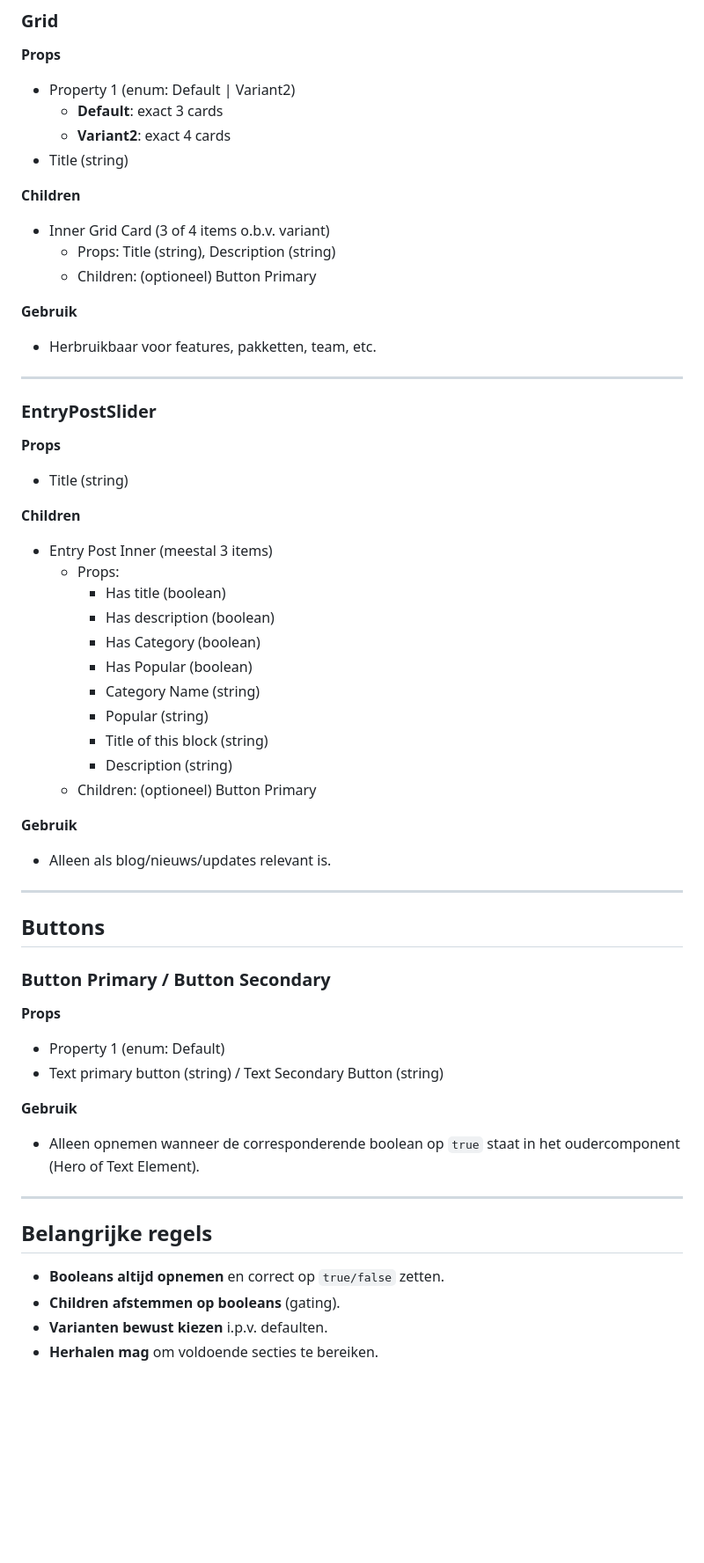
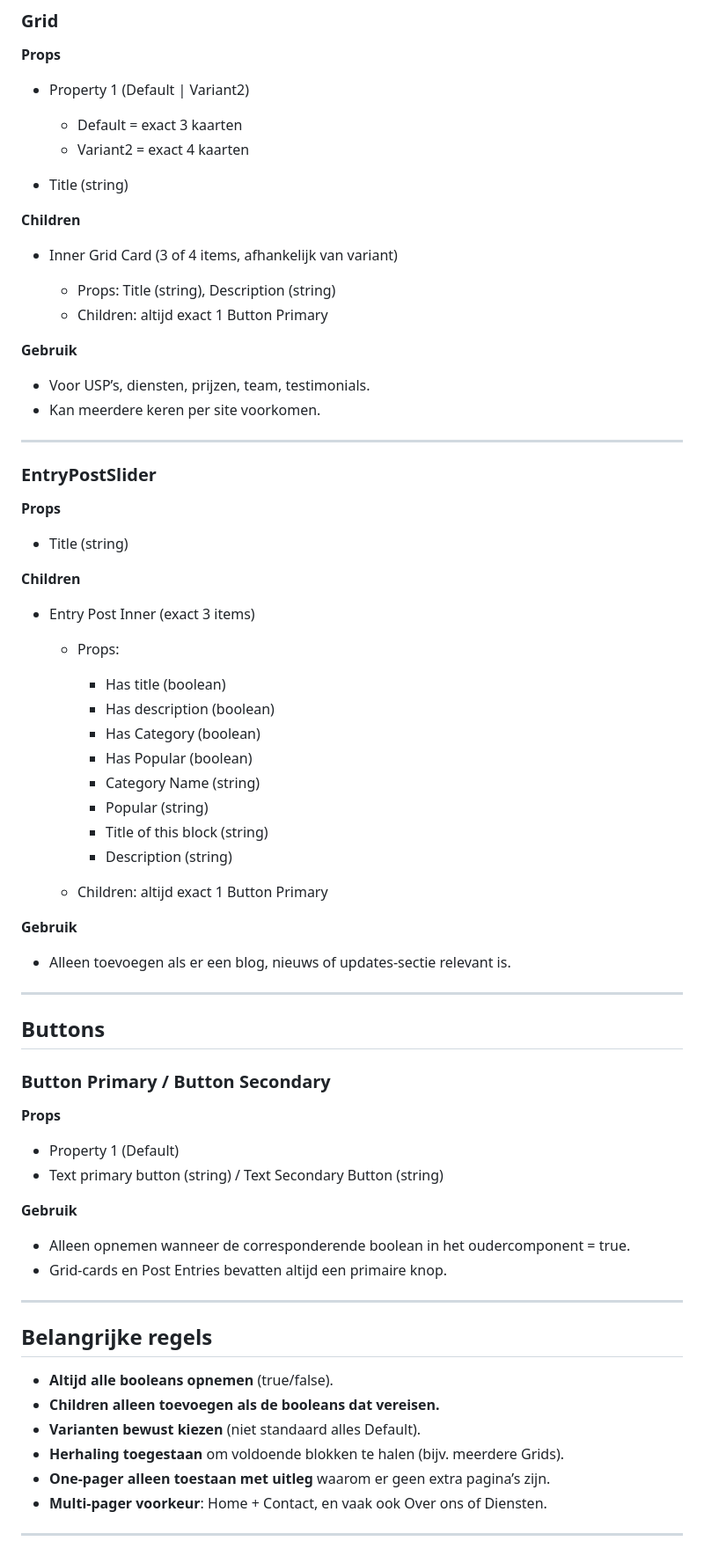
Before and after one commit to jessevlux/figma-plugin, a Markdown page: spec.md, the part around one of its changes. Shown at 88% size. Drawn GitHub-style; blank space fills up the shorter version.

```diff
--- a/spec.md
+++ b/spec.md
@@ -130,20 +128,24 @@ De AI moet **eerst plannen** (sitemap/secties) en daarna **selectief** JSON gene
 
 **Props**
 
-- Property 1 (enum: Default | Variant2)
-  - **Default**: exact 3 cards
-  - **Variant2**: exact 4 cards
+- Property 1 (Default | Variant2)
+
+  - Default = exact 3 kaarten
+  - Variant2 = exact 4 kaarten
+
 - Title (string)
 
 **Children**
 
-- Inner Grid Card (3 of 4 items o.b.v. variant)
+- Inner Grid Card (3 of 4 items, afhankelijk van variant)
+
   - Props: Title (string), Description (string)
-  - Children: (optioneel) Button Primary
+  - Children: altijd exact 1 Button Primary
 
 **Gebruik**
 
-- Herbruikbaar voor features, pakketten, team, etc.
+- Voor USP’s, diensten, prijzen, team, testimonials.
+- Kan meerdere keren per site voorkomen.
 
 ---
 
@@ -155,8 +157,10 @@ De AI moet **eerst plannen** (sitemap/secties) en daarna **selectief** JSON gene
 
 **Children**
 
-- Entry Post Inner (meestal 3 items)
+- Entry Post Inner (exact 3 items)
+
   - Props:
+
     - Has title (boolean)
     - Has description (boolean)
     - Has Category (boolean)
@@ -165,11 +169,12 @@ De AI moet **eerst plannen** (sitemap/secties) en daarna **selectief** JSON gene
     - Popular (string)
     - Title of this block (string)
     - Description (string)
-  - Children: (optioneel) Button Primary
+
+  - Children: altijd exact 1 Button Primary
 
 **Gebruik**
 
-- Alleen als blog/nieuws/updates relevant is.
+- Alleen toevoegen als er een blog, nieuws of updates-sectie relevant is.
 
 ---
 
@@ -179,18 +184,23 @@ De AI moet **eerst plannen** (sitemap/secties) en daarna **selectief** JSON gene
 
 **Props**
 
-- Property 1 (enum: Default)
+- Property 1 (Default)
 - Text primary button (string) / Text Secondary Button (string)
 
 **Gebruik**
 
-- Alleen opnemen wanneer de corresponderende boolean op `true` staat in het oudercomponent (Hero of Text Element).
+- Alleen opnemen wanneer de corresponderende boolean in het oudercomponent = true.
+- Grid-cards en Post Entries bevatten altijd een primaire knop.
 
 ---
 
 ## Belangrijke regels
 
-- **Booleans altijd opnemen** en correct op `true/false` zetten.
-- **Children afstemmen op booleans** (gating).
-- **Varianten bewust kiezen** i.p.v. defaulten.
-- **Herhalen mag** om voldoende secties te bereiken.
+- **Altijd alle booleans opnemen** (true/false).
+- **Children alleen toevoegen als de booleans dat vereisen.**
+- **Varianten bewust kiezen** (niet standaard alles Default).
+- **Herhaling toegestaan** om voldoende blokken te halen (bijv. meerdere Grids).
+- **One-pager alleen toestaan met uitleg** waarom er geen extra pagina’s zijn.
+- **Multi-pager voorkeur**: Home + Contact, en vaak ook Over ons of Diensten.
+
+---
```
Also changed, not shown: other parts of spec.md (+47 -49 lines), instructions.md (added, +57 -0 lines).
